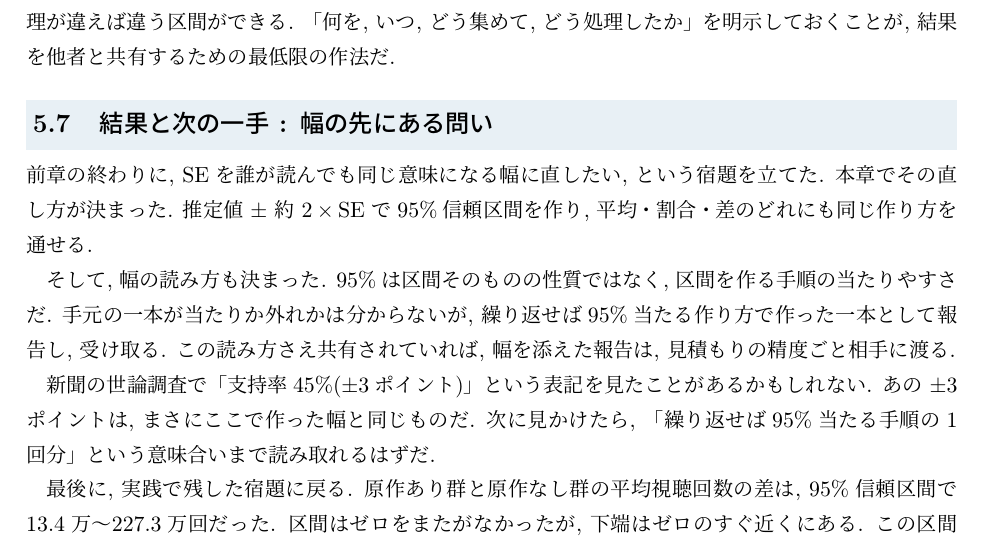
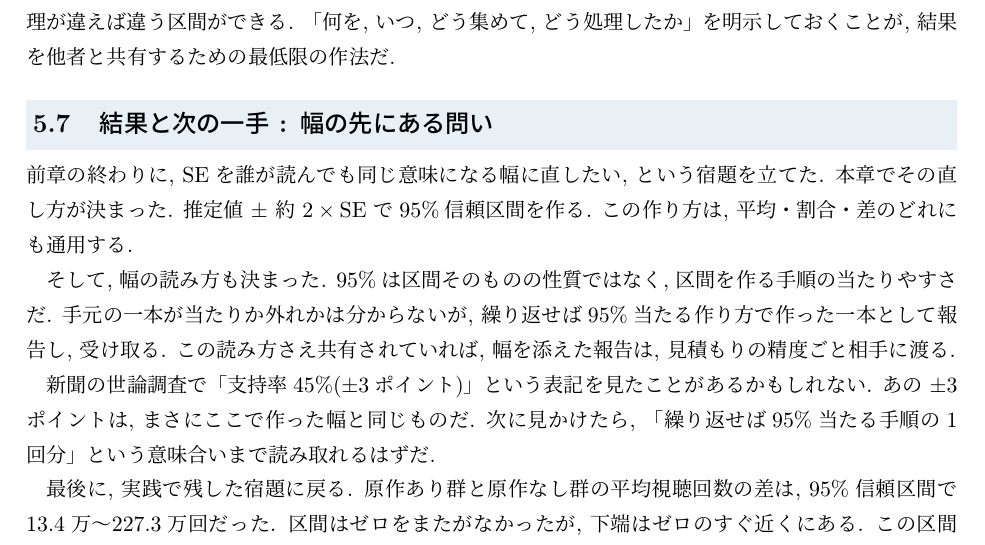
Before and after one commit to lioskM/textbook_statistics, a LaTeX document (chapters/main.tex, which reads chapters/inference.tex): part of page 41 of 93, cut so that both start at the same text. Compiled offline with pLaTeX and dvipdfmx.

Commit message:
第5章: 幅の作り方の言い回しを章内で統一

```diff
--- a/chapters/inference.tex
+++ b/chapters/inference.tex
@@ -398,7 +398,8 @@
 
     前章の終わりに, SEを誰が読んでも同じ意味になる幅に直したい, という宿題を立てた.
     本章でその直し方が決まった.
-    推定値 $\pm$ 約 $2 \times \mathrm{SE}$ で95\%信頼区間を作り, 平均・割合・差のどれにも同じ作り方を通せる.
+    推定値 $\pm$ 約 $2 \times \mathrm{SE}$ で95\%信頼区間を作る.
+    この作り方は, 平均・割合・差のどれにも通用する.
 
     そして, 幅の読み方も決まった.
     95\%は区間そのものの性質ではなく, 区間を作る手順の当たりやすさだ.
```
